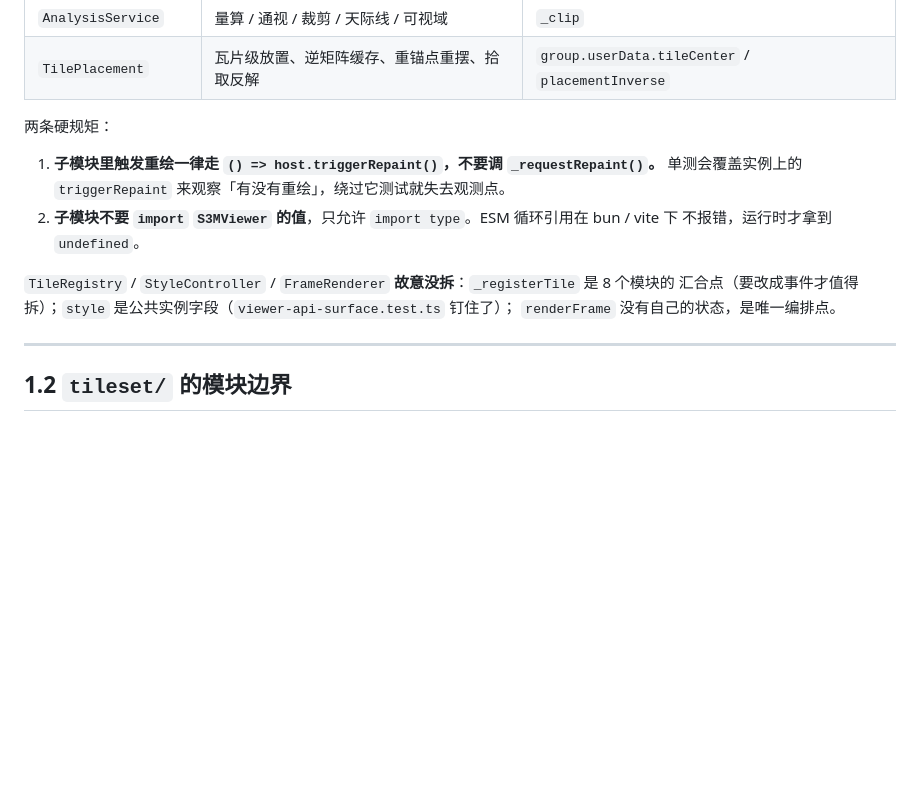
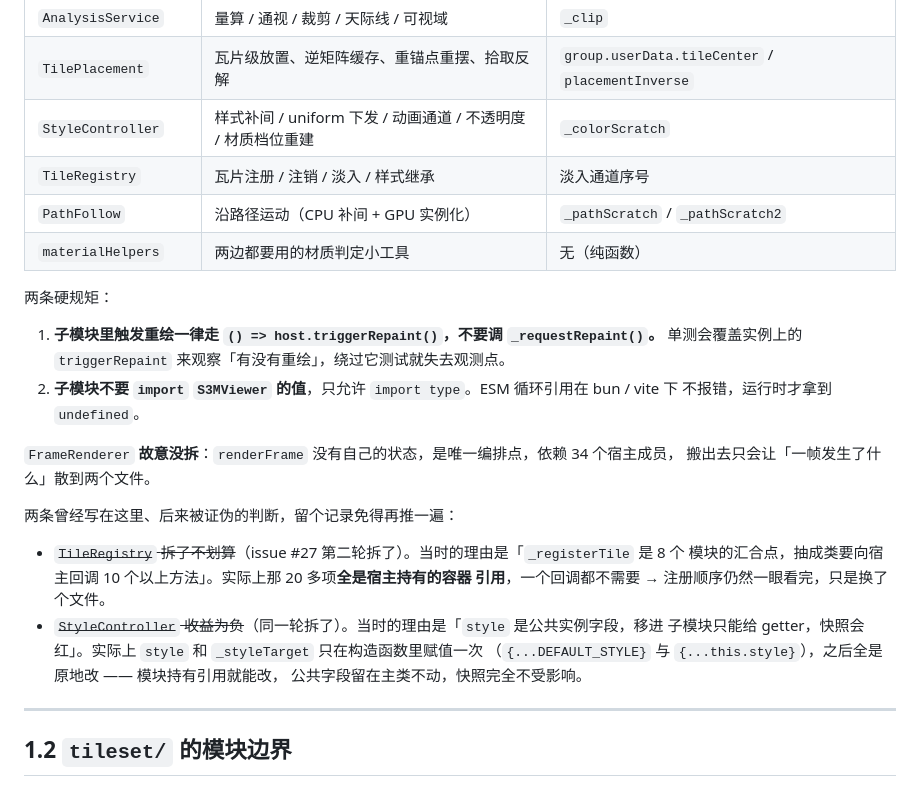
Before and after one commit to joo1es/s3m-maplibre, a Markdown page: AGENTS.md, the part around the change. GitHub-like rendering; blank space fills up the shorter version.

Commit message:
docs: 更新 viewer 模块表，并把两条被证伪的「不拆」判断记下来
模块表补 StyleController / TileRegistry / PathFollow / materialHelpers。
原来那段「TileRegistry / StyleController / FrameRenderer 故意没拆」只剩 FrameRenderer，
另两条加了删除线 + 当时错在哪 —— 免得下次又照着旧结论推一遍。

```diff
--- a/AGENTS.md
+++ b/AGENTS.md
@@ -42,6 +42,10 @@ demo/  docs/     构建产物，**已纳入 git**
 | `SelectionDecorator` | 选中高亮、轮廓装饰、跨瓦片重放 | `selection`、`selectedMeshes`、装饰引用 |
 | `AnalysisService` | 量算 / 通视 / 裁剪 / 天际线 / 可视域 | `_clip` |
 | `TilePlacement` | 瓦片级放置、逆矩阵缓存、重锚点重摆、拾取反解 | `group.userData.tileCenter` / `placementInverse` |
+| `StyleController` | 样式补间 / uniform 下发 / 动画通道 / 不透明度 / 材质档位重建 | `_colorScratch` |
+| `TileRegistry` | 瓦片注册 / 注销 / 淡入 / 样式继承 | 淡入通道序号 |
+| `PathFollow` | 沿路径运动（CPU 补间 + GPU 实例化） | `_pathScratch` / `_pathScratch2` |
+| `materialHelpers` | 两边都要用的材质判定小工具 | 无（纯函数） |
 
 两条硬规矩：
 
@@ -50,9 +54,18 @@ demo/  docs/     构建产物，**已纳入 git**
 2. **子模块不要 `import` `S3MViewer` 的值**，只允许 `import type`。ESM 循环引用在 bun / vite 下
    不报错，运行时才拿到 `undefined`。
 
-`TileRegistry` / `StyleController` / `FrameRenderer` **故意没拆**：`_registerTile` 是 8 个模块的
-汇合点（要改成事件才值得拆）；`style` 是公共实例字段（`viewer-api-surface.test.ts` 钉住了）；
-`renderFrame` 没有自己的状态，是唯一编排点。
+`FrameRenderer` **故意没拆**：`renderFrame` 没有自己的状态，是唯一编排点，依赖 34 个宿主成员，
+搬出去只会让「一帧发生了什么」散到两个文件。
+
+两条曾经写在这里、后来被证伪的判断，留个记录免得再推一遍：
+
+- ~~`TileRegistry` 拆了不划算~~（issue #27 第二轮拆了）。当时的理由是「`_registerTile` 是 8 个
+  模块的汇合点，抽成类要向宿主回调 10 个以上方法」。实际上那 20 多项**全是宿主持有的容器
+  引用**，一个回调都不需要 → 注册顺序仍然一眼看完，只是换了个文件。
+- ~~`StyleController` 收益为负~~（同一轮拆了）。当时的理由是「`style` 是公共实例字段，移进
+  子模块只能给 getter，快照会红」。实际上 `style` 和 `_styleTarget` 只在构造函数里赋值一次
+  （`{...DEFAULT_STYLE}` 与 `{...this.style}`），之后全是原地改 —— 模块持有引用就能改，
+  公共字段留在主类不动，快照完全不受影响。
 
 ---
 
```
